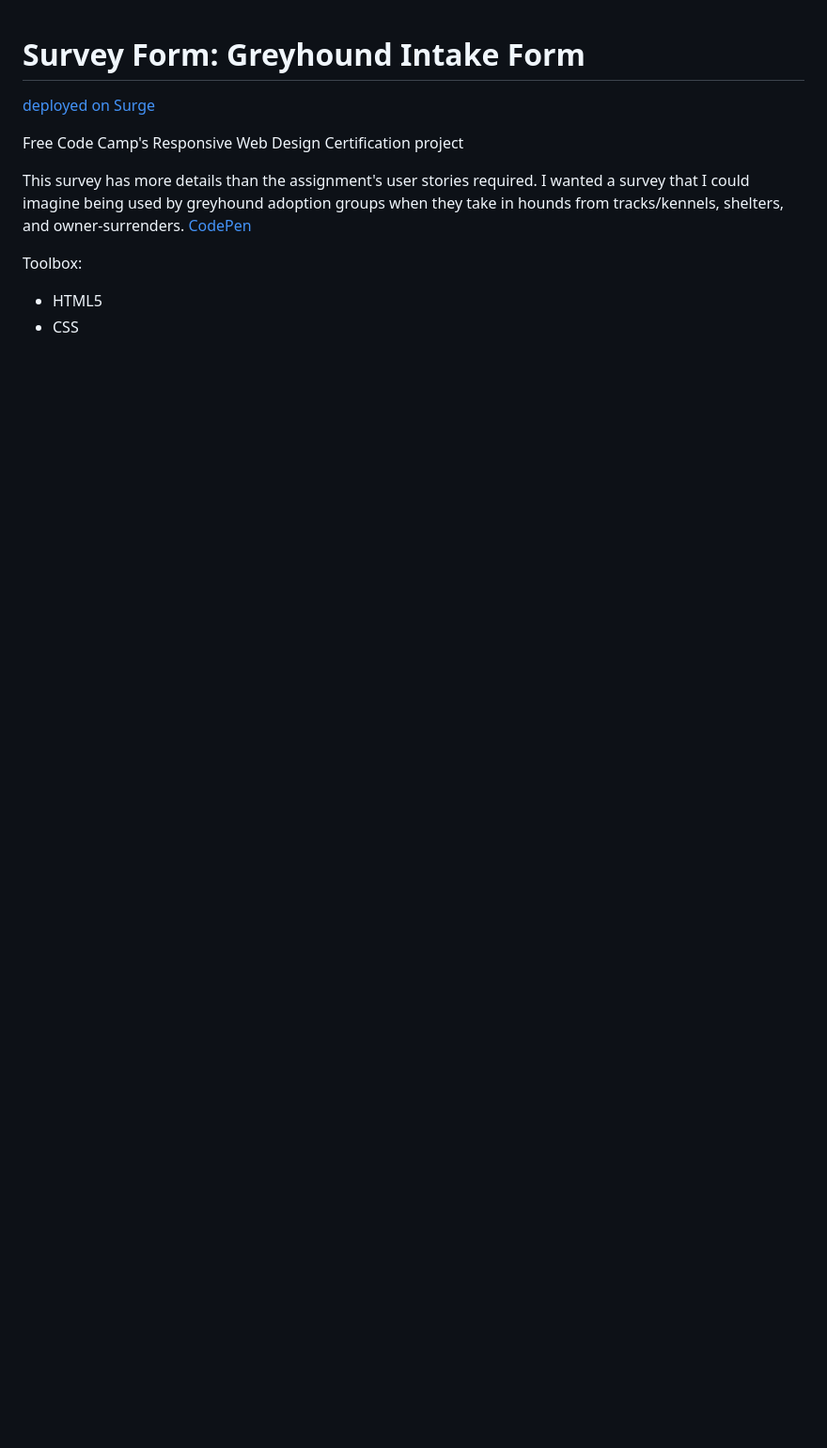
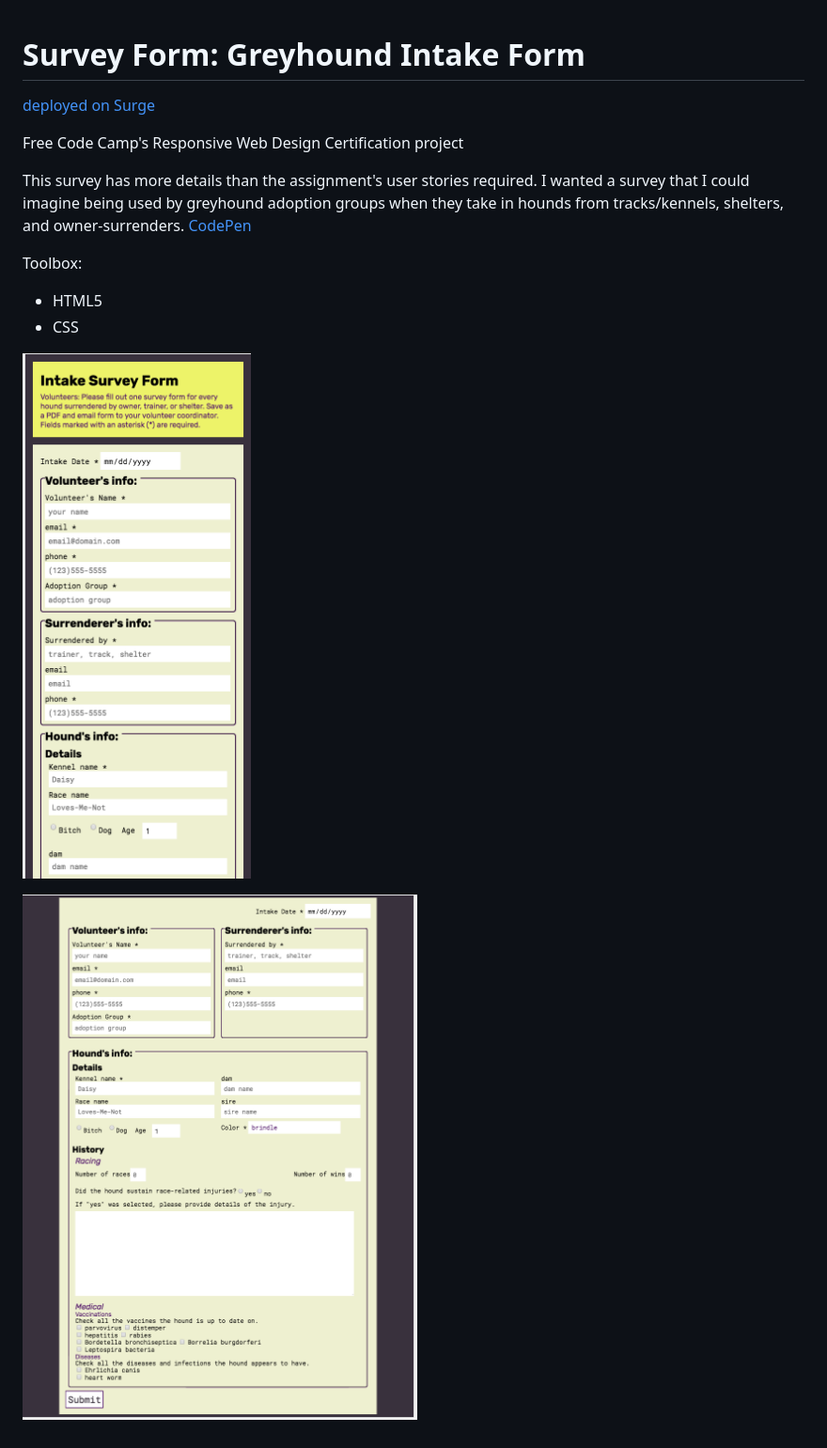
Before and after one commit to ihatetoast/fcc_rwd_survey_form, a Markdown page: README.md, the part around the change. Shown: that part at 94% size. Rendered like a GitHub page; pictures changed too: greyhoundsurveyform_iPadPro.png (added), greyhoundsurveyform_iPhoneX.png (added); blank space fills up the shorter version.

Commit message:
added photos to readme

```diff
--- a/README.md
+++ b/README.md
@@ -11,3 +11,7 @@ Toolbox:
 
 - HTML5
 - CSS
+
+![alt text](greyhoundsurveyform_iPhoneX.png 'Fill out the form while on your phone.')
+
+![alt text](greyhoundsurveyform_iPadPro.png 'Survey is ready for tablet or laptop.')
```
